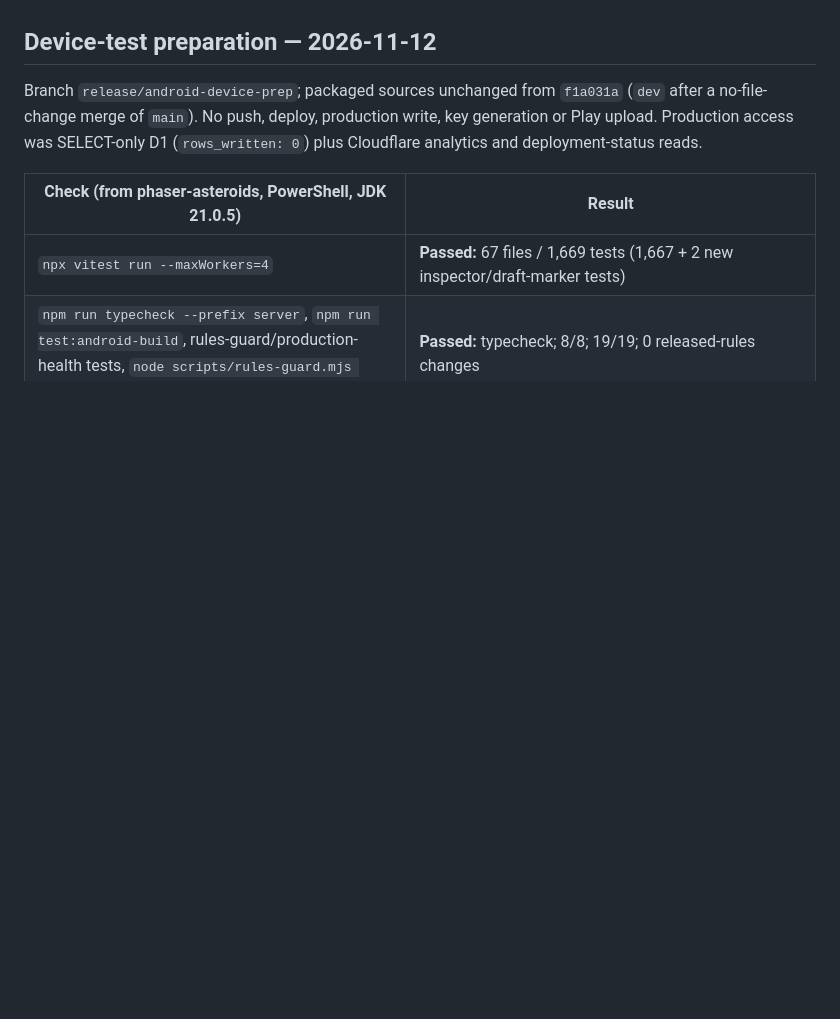
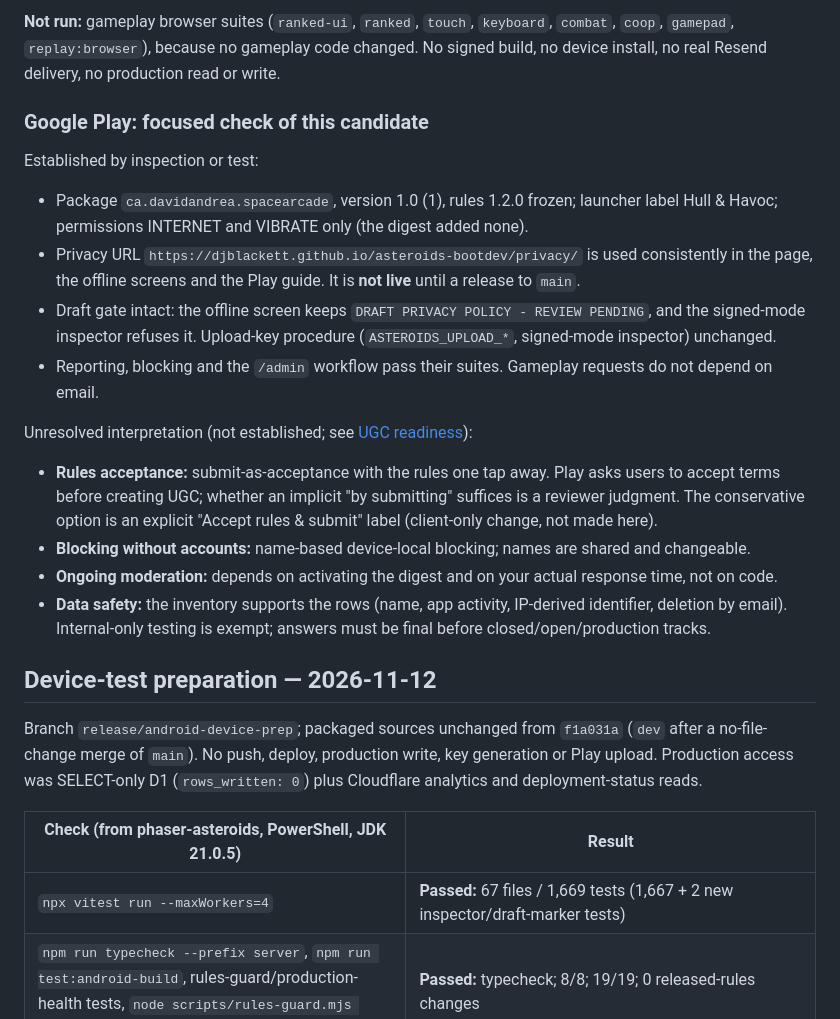
Before and after one commit to djblackett/asteroids-bootdev, a Markdown page: docs/play-release-validation.md, the part around one of its changes. GitHub-like rendering; blank space fills up the shorter version.

```diff
--- a/docs/play-release-validation.md
+++ b/docs/play-release-validation.md
@@ -4,3 +26,18 @@ Prepared on `dev`, base HEAD `c1871a92c6f2a99bbac6f8dc8885691804826737`, plus th
+**Not run:** gameplay browser suites (`ranked-ui`, `ranked`, `touch`, `keyboard`, `combat`, `coop`, `gamepad`, `replay:browser`), because no gameplay code changed. No signed build, no device install, no real Resend delivery, no production read or write.
+
+### Google Play: focused check of this candidate
+
+Established by inspection or test:
+- Package `ca.davidandrea.spacearcade`, version 1.0 (1), rules 1.2.0 frozen; launcher label Hull & Havoc; permissions INTERNET and VIBRATE only (the digest added none).
+- Privacy URL `https://djblackett.github.io/asteroids-bootdev/privacy/` is used consistently in the page, the offline screens and the Play guide. It is **not live** until a release to `main`.
+- Draft gate intact: the offline screen keeps `DRAFT PRIVACY POLICY - REVIEW PENDING`, and the signed-mode inspector refuses it. Upload-key procedure (`ASTEROIDS_UPLOAD_*`, signed-mode inspector) unchanged.
+- Reporting, blocking and the `/admin` workflow pass their suites. Gameplay requests do not depend on email.
+
+Unresolved interpretation (not established; see [UGC readiness](leaderboard-moderation.md#google-play-ugc-readiness-rechecked-2026-11-12)):
+- **Rules acceptance:** submit-as-acceptance with the rules one tap away. Play asks users to accept terms before creating UGC; whether an implicit "by submitting" suffices is a reviewer judgment. The conservative option is an explicit "Accept rules & submit" label (client-only change, not made here).
+- **Blocking without accounts:** name-based device-local blocking; names are shared and changeable.
+- **Ongoing moderation:** depends on activating the digest and on your actual response time, not on code.
+- **Data safety:** the inventory supports the rows (name, app activity, IP-derived identifier, deletion by email). Internal-only testing is exempt; answers must be final before closed/open/production tracks.
 
 ## Device-test preparation — 2026-11-12
 
```
Also changed, not shown: other parts of docs/play-release-validation.md (+22 -0 lines), phaser-asteroids/docs/phone-test-checklist.md (+4 -4 lines).
